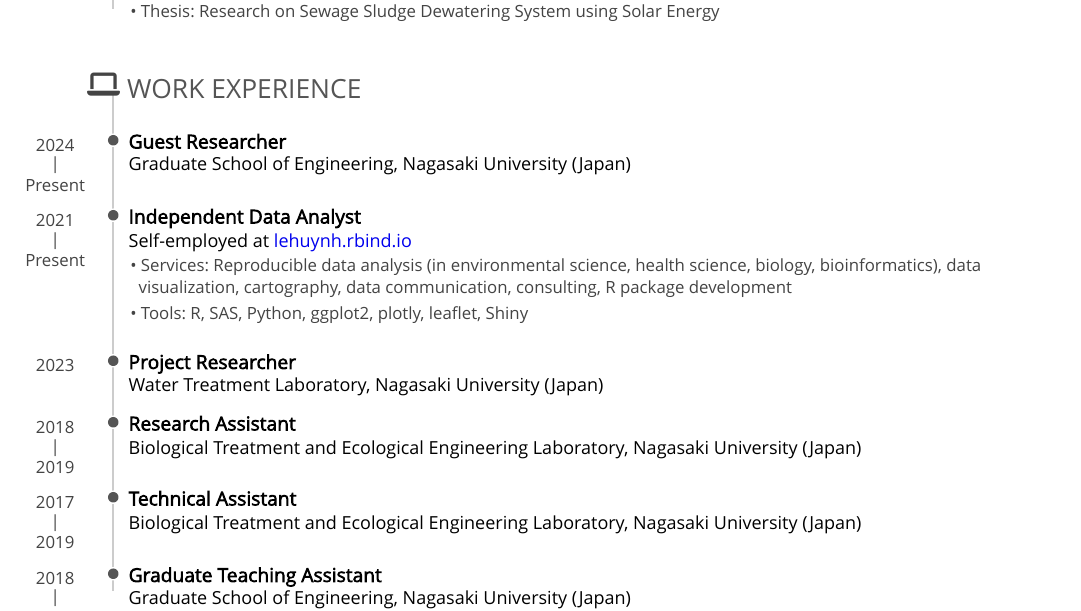
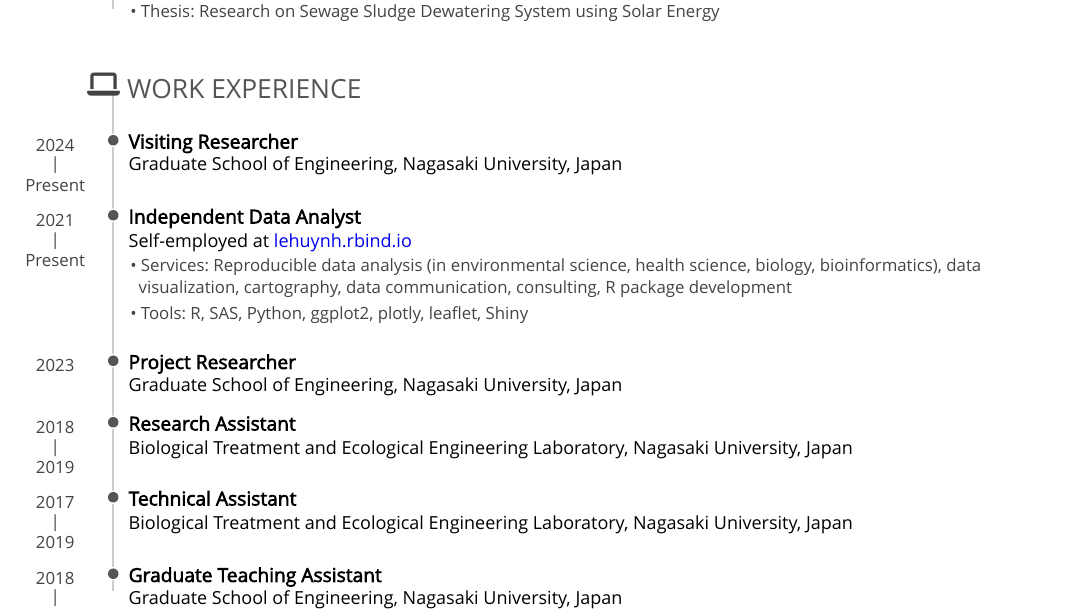
Before and after one commit to le-huynh/cv, an R Markdown document (cv_pagedown/cv_pagedown.Rmd): part of page 2 of 3, cut so that both start at the same text. The pictures show the output file cv_pagedown/cv_pagedown.pdf that the author committed with the source.

Commit message:
#3: revise: Visiting Researcher + Affiliation of Project Researcher

```diff
--- a/cv_pagedown/cv_pagedown.Rmd
+++ b/cv_pagedown/cv_pagedown.Rmd
@@ -140,9 +140,9 @@ Ho Chi Minh City, Vietnam
 Work Experience {data-icon=laptop}
 --------------------------------------------------------------------------------
 
-### Guest Researcher
+### Visiting Researcher
 
-Graduate School of Engineering, Nagasaki University (Japan)
+Graduate School of Engineering, Nagasaki University, Japan
 
 N/A
 
@@ -161,7 +161,7 @@ N/A
 
 ### Project Researcher
 
-Water Treatment Laboratory, Nagasaki University (Japan)
+Graduate School of Engineering, Nagasaki University, Japan
 
 N/A
 
@@ -169,7 +169,7 @@ N/A
 
 ### Research Assistant
 
-Biological Treatment and Ecological Engineering Laboratory, Nagasaki University (Japan)
+Biological Treatment and Ecological Engineering Laboratory, Nagasaki University, Japan
 
 N/A
 
@@ -177,7 +177,7 @@ N/A
 
 ### Technical Assistant
 
-Biological Treatment and Ecological Engineering Laboratory, Nagasaki University (Japan)
+Biological Treatment and Ecological Engineering Laboratory, Nagasaki University, Japan
 
 N/A
 
@@ -185,7 +185,7 @@ N/A
 
 ### Graduate Teaching Assistant
 
-Graduate School of Engineering, Nagasaki University (Japan)
+Graduate School of Engineering, Nagasaki University, Japan
 
 N/A
 
```
Also changed, not shown: cv_pagedown/cv_pagedown.pdf.
